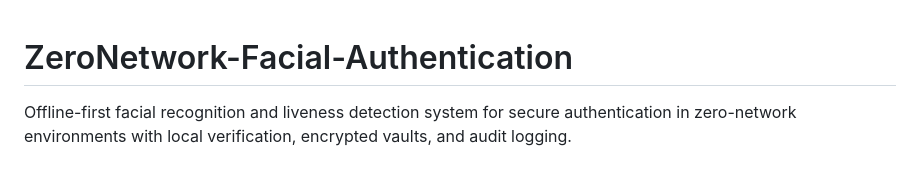
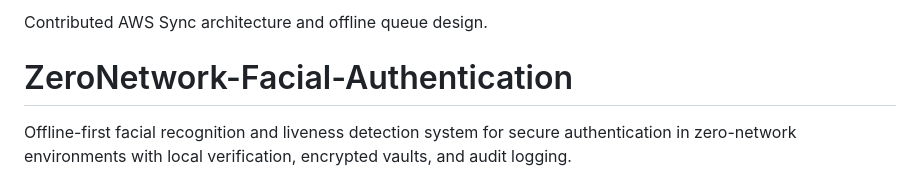
Before and after one commit to JosheniKS23/ZeroNetwork-Facial-Authentication, a Markdown page: README.md, the part around the change. Drawn GitHub-style.

Commit message:
Test contribution

```diff
--- a/README.md
+++ b/README.md
@@ -1,3 +1,4 @@
+Contributed AWS Sync architecture and offline queue design.
 # ZeroNetwork-Facial-Authentication
 Offline-first facial recognition and liveness detection system for secure authentication in zero-network environments with local verification, encrypted vaults, and audit logging.
 
```
